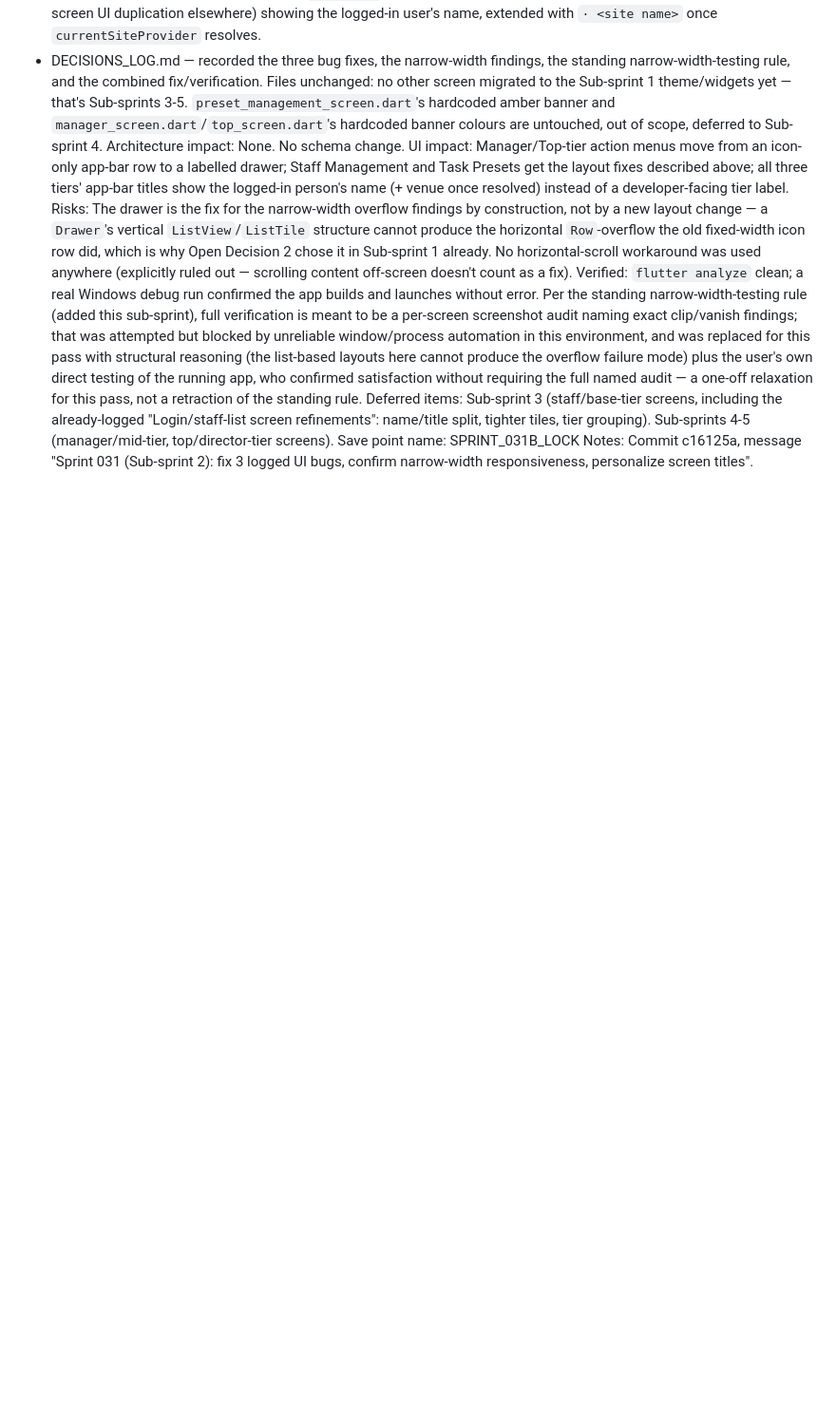
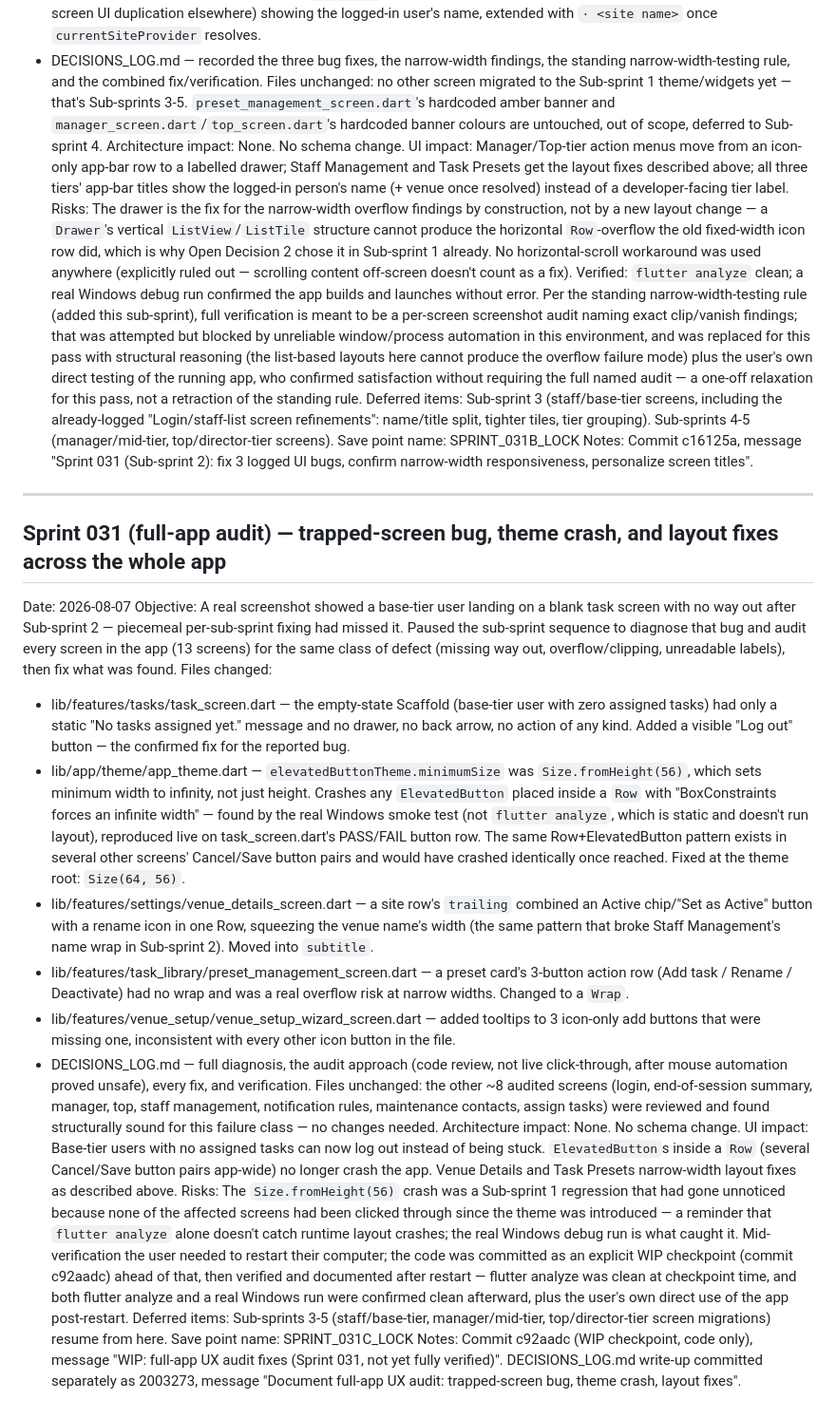
Before and after one commit to therealstevehughes-sudo/tango_sierra, a Markdown page: CHANGELOG_LOCK.md, the part around the change. Shown at 95% size. Drawn GitHub-style; blank space fills up the shorter version.

Commit message:
Record full-app UX audit commit hashes in changelog
Co-Authored-By: Claude Sonnet 5 <noreply@anthropic.com>

```diff
--- a/CHANGELOG_LOCK.md
+++ b/CHANGELOG_LOCK.md
@@ -840,3 +840,23 @@ Risks: The drawer is the fix for the narrow-width overflow findings by construct
 Deferred items: Sub-sprint 3 (staff/base-tier screens, including the already-logged "Login/staff-list screen refinements": name/title split, tighter tiles, tier grouping). Sub-sprints 4-5 (manager/mid-tier, top/director-tier screens).
 Save point name: SPRINT_031B_LOCK
 Notes: Commit c16125a, message "Sprint 031 (Sub-sprint 2): fix 3 logged UI bugs, confirm narrow-width responsiveness, personalize screen titles".
+
+---
+
+## Sprint 031 (full-app audit) — trapped-screen bug, theme crash, and layout fixes across the whole app
+Date: 2026-08-07
+Objective: A real screenshot showed a base-tier user landing on a blank task screen with no way out after Sub-sprint 2 — piecemeal per-sub-sprint fixing had missed it. Paused the sub-sprint sequence to diagnose that bug and audit every screen in the app (13 screens) for the same class of defect (missing way out, overflow/clipping, unreadable labels), then fix what was found.
+Files changed:
+- lib/features/tasks/task_screen.dart — the empty-state Scaffold (base-tier user with zero assigned tasks) had only a static "No tasks assigned yet." message and no drawer, no back arrow, no action of any kind. Added a visible "Log out" button — the confirmed fix for the reported bug.
+- lib/app/theme/app_theme.dart — `elevatedButtonTheme.minimumSize` was `Size.fromHeight(56)`, which sets minimum width to infinity, not just height. Crashes any `ElevatedButton` placed inside a `Row` with "BoxConstraints forces an infinite width" — found by the real Windows smoke test (not `flutter analyze`, which is static and doesn't run layout), reproduced live on task_screen.dart's PASS/FAIL button row. The same Row+ElevatedButton pattern exists in several other screens' Cancel/Save button pairs and would have crashed identically once reached. Fixed at the theme root: `Size(64, 56)`.
+- lib/features/settings/venue_details_screen.dart — a site row's `trailing` combined an Active chip/"Set as Active" button with a rename icon in one Row, squeezing the venue name's width (the same pattern that broke Staff Management's name wrap in Sub-sprint 2). Moved into `subtitle`.
+- lib/features/task_library/preset_management_screen.dart — a preset card's 3-button action row (Add task / Rename / Deactivate) had no wrap and was a real overflow risk at narrow widths. Changed to a `Wrap`.
+- lib/features/venue_setup/venue_setup_wizard_screen.dart — added tooltips to 3 icon-only add buttons that were missing one, inconsistent with every other icon button in the file.
+- DECISIONS_LOG.md — full diagnosis, the audit approach (code review, not live click-through, after mouse automation proved unsafe), every fix, and verification.
+Files unchanged: the other ~8 audited screens (login, end-of-session summary, manager, top, staff management, notification rules, maintenance contacts, assign tasks) were reviewed and found structurally sound for this failure class — no changes needed.
+Architecture impact: None. No schema change.
+UI impact: Base-tier users with no assigned tasks can now log out instead of being stuck. `ElevatedButton`s inside a `Row` (several Cancel/Save button pairs app-wide) no longer crash the app. Venue Details and Task Presets narrow-width layout fixes as described above.
+Risks: The `Size.fromHeight(56)` crash was a Sub-sprint 1 regression that had gone unnoticed because none of the affected screens had been clicked through since the theme was introduced — a reminder that `flutter analyze` alone doesn't catch runtime layout crashes; the real Windows debug run is what caught it. Mid-verification the user needed to restart their computer; the code was committed as an explicit WIP checkpoint (commit c92aadc) ahead of that, then verified and documented after restart — flutter analyze was clean at checkpoint time, and both flutter analyze and a real Windows run were confirmed clean afterward, plus the user's own direct use of the app post-restart.
+Deferred items: Sub-sprints 3-5 (staff/base-tier, manager/mid-tier, top/director-tier screen migrations) resume from here.
+Save point name: SPRINT_031C_LOCK
+Notes: Commit c92aadc (WIP checkpoint, code only), message "WIP: full-app UX audit fixes (Sprint 031, not yet fully verified)". DECISIONS_LOG.md write-up committed separately as 2003273, message "Document full-app UX audit: trapped-screen bug, theme crash, layout fixes".
```
